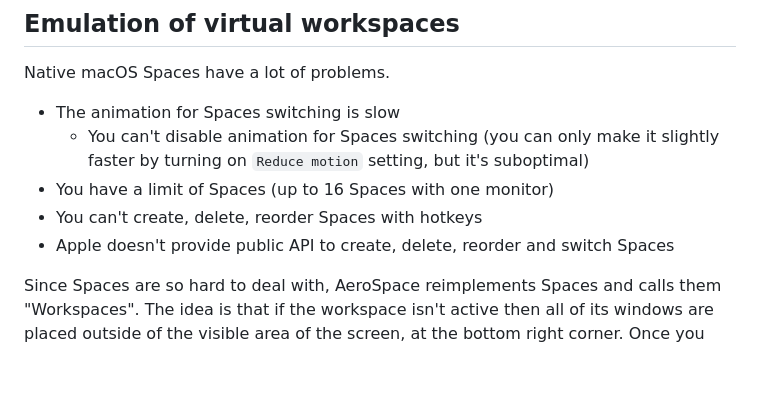
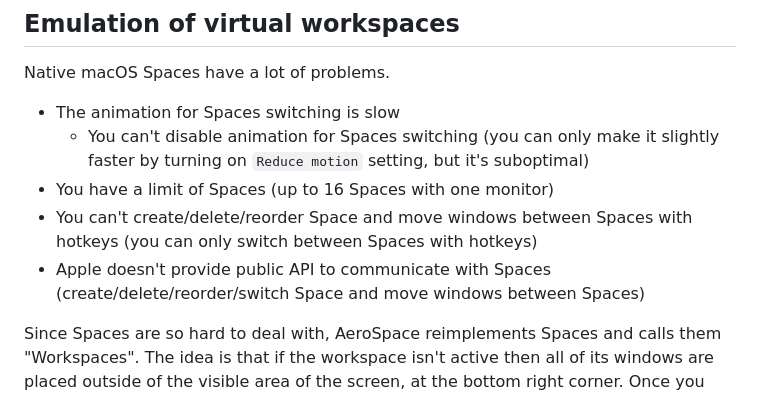
Before and after one commit to nikitabobko/AeroSpace, a Markdown page: docs/guide.md, the part around the change. GitHub-like rendering; blank space fills up the shorter version.

```diff
--- a/docs/guide.md
+++ b/docs/guide.md
@@ -177,8 +177,9 @@ Native macOS Spaces have a lot of problems.
   - You can't disable animation for Spaces switching (you can only make it slightly faster by turning on `Reduce motion` setting,
     but it's suboptimal)
 - You have a limit of Spaces (up to 16 Spaces with one monitor)
-- You can't create, delete, reorder Spaces with hotkeys
-- Apple doesn't provide public API to create, delete, reorder and switch Spaces
+- You can't create/delete/reorder Space and move windows between Spaces with hotkeys (you can only switch between Spaces with
+  hotkeys)
+- Apple doesn't provide public API to communicate with Spaces (create/delete/reorder/switch Space and move windows between Spaces)
 
 Since Spaces are so hard to deal with, AeroSpace reimplements Spaces and calls them "Workspaces". The idea is that if the
 workspace isn't active then all of its windows are placed outside of the visible area of the screen, at the bottom right corner.
```
